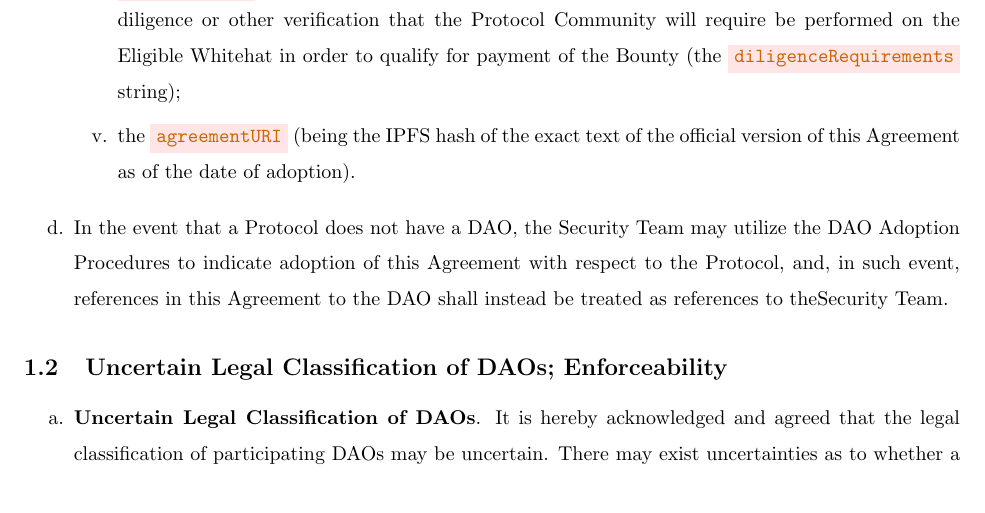
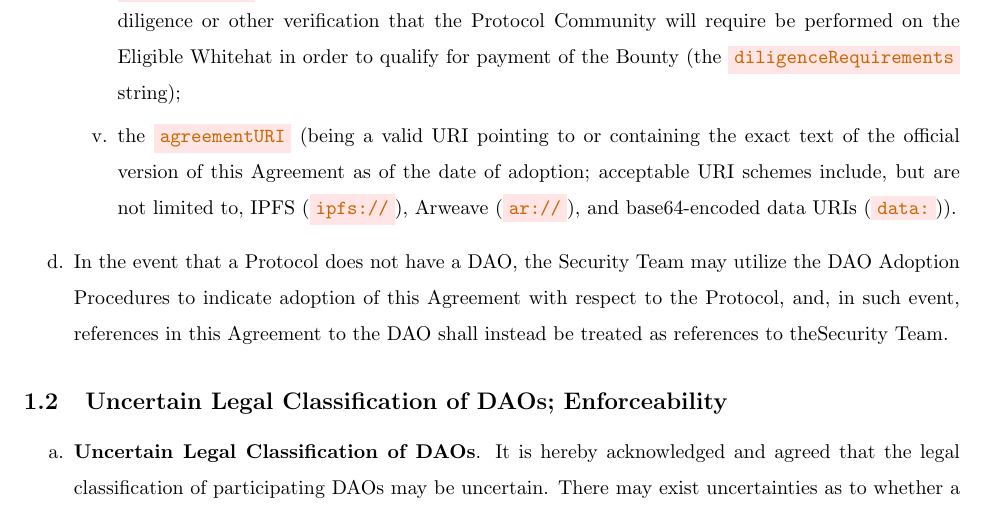
Before and after one commit to security-alliance/safe-harbor, a LaTeX document (documents/agreement.tex): part of page 5 of 41, cut so that both start at the same text. Compiled offline with pdfLaTeX.

Commit message:
feat: updated legal docs for other valid URIs

```diff
--- a/documents/agreement.tex
+++ b/documents/agreement.tex
@@ -119,7 +119,7 @@ This \textbf{WHITEHAT SAFE HARBOR AGREEMENT (this \textit{Agreement})} sets fort
 
               \item the \code{bountyTerms} (being a struct specifying theBounty Percentage (the \code{bountyPercentage} string), the Bounty Cap (the \code{bountyCapUSD} integer), the Aggregate Bounty Cap (the \code{aggregateBountyCapUSD} integer, representing the maximum total aggregate dollar amount of Bounties payable to all Eligible Whitehats in connection with a single Exploit or series of related Exploits), whether or not the Bounty can be paid as a Retained Bounty (the \code{retainable} boolean); if \code{aggregateBountyCapUSD} is specified, retainable must be set to false to ensure accurate enforcement of the Aggregate Bounty Cap), the IdentityRequirement identityRequirement struct (specifying whether the Eligible Whitehat can be \code{Anonymous} or \code{Pseudonymous} or rather must confirm their legal name (\code{Named})) and any KYC, sanctions, diligence or other verification that the Protocol Community will require be performed on the Eligible Whitehat in order to qualify for payment of the Bounty (the \code{diligenceRequirements} string);
 
-              \item the \code{agreementURI} (being the IPFS hash of the exact text of the official version of this Agreement as of the date of adoption).
+              \item the \code{agreementURI} (being a valid URI pointing to or containing the exact text of the official version of this Agreement as of the date of adoption; acceptable URI schemes include, but are not limited to, IPFS (\code{ipfs://}), Arweave (\code{ar://}), and base64-encoded data URIs (\code{data:})).
 
           \end{enumerate}
 
```
Also changed, not shown: documents/agreement.md (+1 -1 lines).
